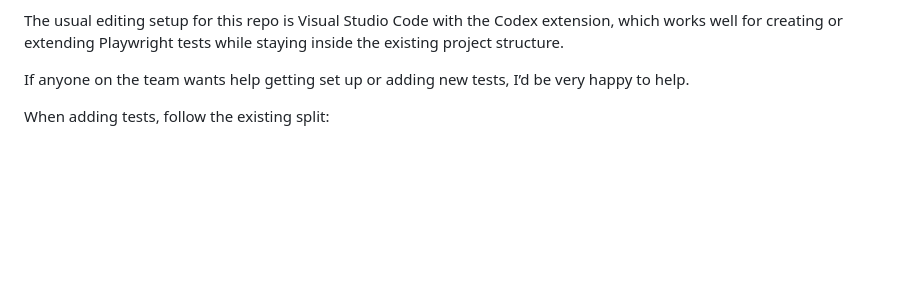
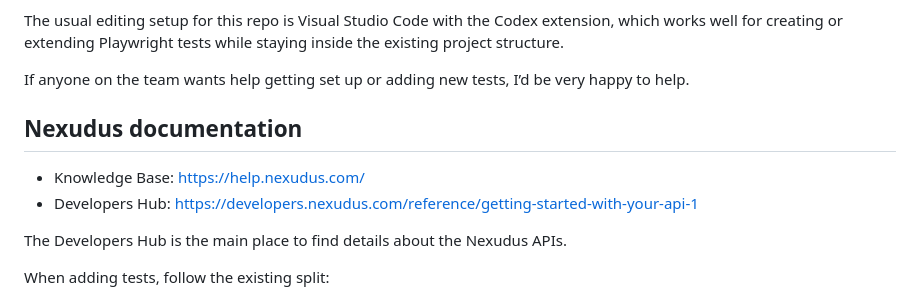
Before and after one commit to hobbs9090/playwright-nexudus-sh, a Markdown page: README.md, the part around the change. Drawn GitHub-style; blank space fills up the shorter version.

Commit message:
Add Nexudus documentation links to README

```diff
--- a/README.md
+++ b/README.md
@@ -97,6 +97,13 @@ Then add your local AP and MP credentials to `.env`. The repo already loads `.en
 The usual editing setup for this repo is Visual Studio Code with the Codex extension, which works well for creating or extending Playwright tests while staying inside the existing project structure.
 
 If anyone on the team wants help getting set up or adding new tests, I’d be very happy to help.
+
+## Nexudus documentation
+
+- Knowledge Base: https://help.nexudus.com/
+- Developers Hub: https://developers.nexudus.com/reference/getting-started-with-your-api-1
+
+The Developers Hub is the main place to find details about the Nexudus APIs.
 
 When adding tests, follow the existing split:
 
```
